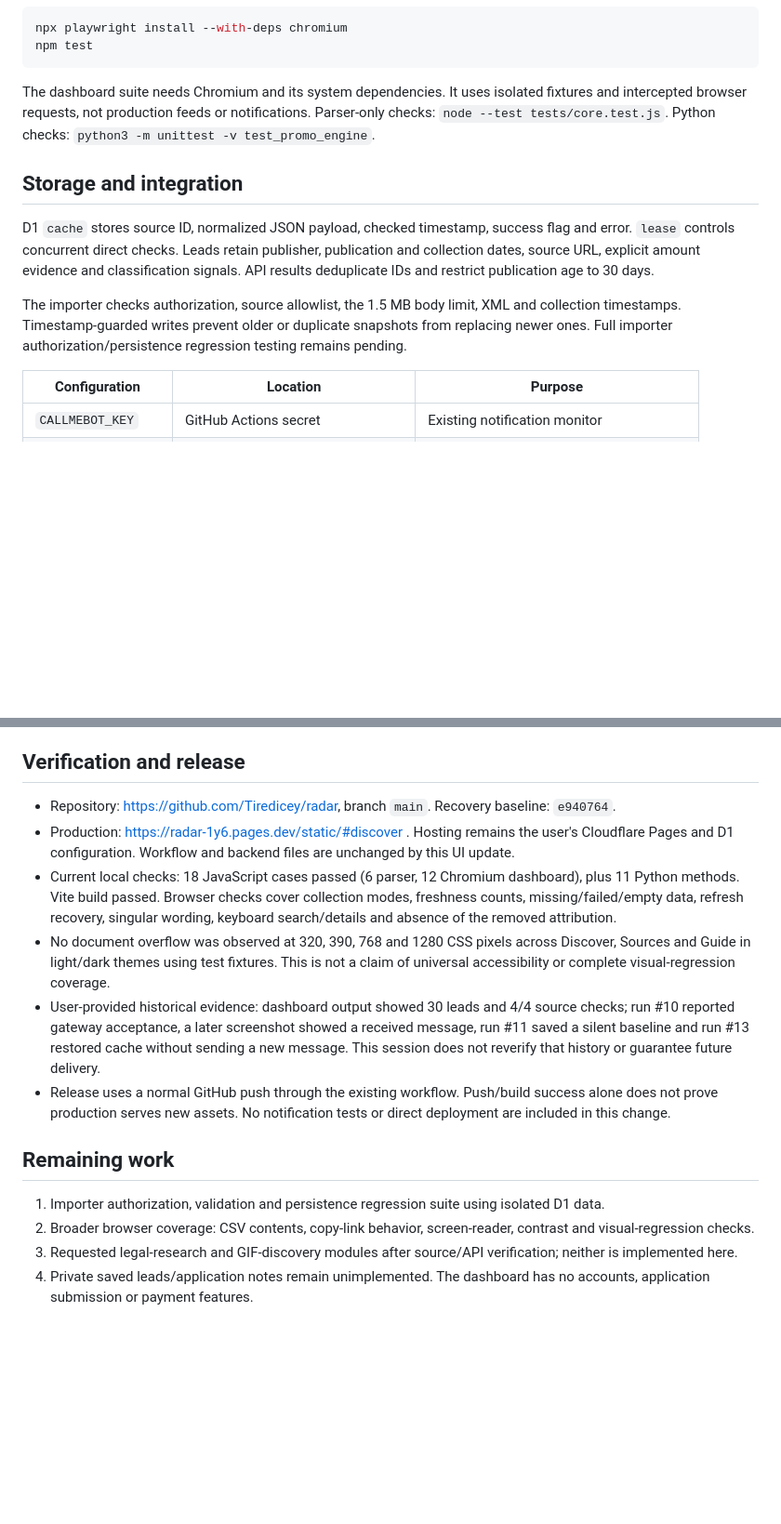
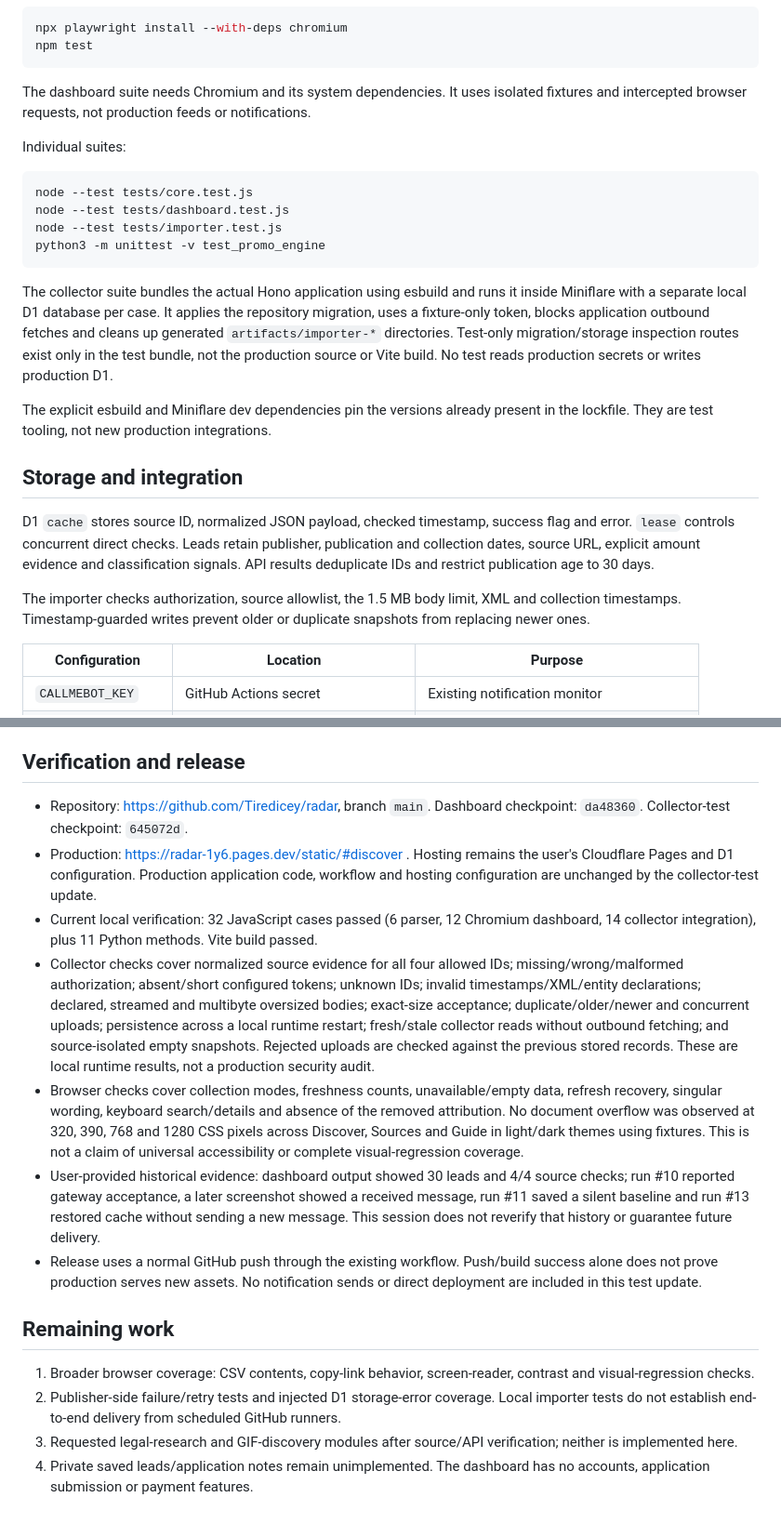
Before and after one commit to Tiredicey/radar, a Markdown page: README.md, 2 parts joined by grey strips. Shown at 93% size. Drawn GitHub-style; blank space fills up the shorter version.

Commit message:
Document verified collector regression coverage and remaining limits

````diff
--- a/README.md
+++ b/README.md
@@ -44,13 +44,26 @@ npx playwright install --with-deps chromium
 npm test
 ```
 
-The dashboard suite needs Chromium and its system dependencies. It uses isolated fixtures and intercepted browser requests, not production feeds or notifications. Parser-only checks: `node --test tests/core.test.js`. Python checks: `python3 -m unittest -v test_promo_engine`.
+The dashboard suite needs Chromium and its system dependencies. It uses isolated fixtures and intercepted browser requests, not production feeds or notifications.
+
+Individual suites:
+
+```sh
+node --test tests/core.test.js
+node --test tests/dashboard.test.js
+node --test tests/importer.test.js
+python3 -m unittest -v test_promo_engine
+```
+
+The collector suite bundles the actual Hono application using esbuild and runs it inside Miniflare with a separate local D1 database per case. It applies the repository migration, uses a fixture-only token, blocks application outbound fetches and cleans up generated `artifacts/importer-*` directories. Test-only migration/storage inspection routes exist only in the test bundle, not the production source or Vite build. No test reads production secrets or writes production D1.
+
+The explicit esbuild and Miniflare dev dependencies pin the versions already present in the lockfile. They are test tooling, not new production integrations.
 
 ## Storage and integration
 
 D1 `cache` stores source ID, normalized JSON payload, checked timestamp, success flag and error. `lease` controls concurrent direct checks. Leads retain publisher, publication and collection dates, source URL, explicit amount evidence and classification signals. API results deduplicate IDs and restrict publication age to 30 days.
 
-The importer checks authorization, source allowlist, the 1.5 MB body limit, XML and collection timestamps. Timestamp-guarded writes prevent older or duplicate snapshots from replacing newer ones. Full importer authorization/persistence regression testing remains pending.
+The importer checks authorization, source allowlist, the 1.5 MB body limit, XML and collection timestamps. Timestamp-guarded writes prevent older or duplicate snapshots from replacing newer ones.
 
 | Configuration | Location | Purpose |
 | --- | --- | --- |
@@ -65,16 +78,17 @@ Prefer the `CALLMEBOT_KEY` environment variable over command-line secrets. `--au
 
 ## Verification and release
 
-- Repository: https://github.com/Tiredicey/radar, branch `main`. Recovery baseline: `e940764`.
-- Production: https://radar-1y6.pages.dev/static/#discover . Hosting remains the user's Cloudflare Pages and D1 configuration. Workflow and backend files are unchanged by this UI update.
-- Current local checks: 18 JavaScript cases passed (6 parser, 12 Chromium dashboard), plus 11 Python methods. Vite build passed. Browser checks cover collection modes, freshness counts, missing/failed/empty data, refresh recovery, singular wording, keyboard search/details and absence of the removed attribution.
-- No document overflow was observed at 320, 390, 768 and 1280 CSS pixels across Discover, Sources and Guide in light/dark themes using test fixtures. This is not a claim of universal accessibility or complete visual-regression coverage.
+- Repository: https://github.com/Tiredicey/radar, branch `main`. Dashboard checkpoint: `da48360`. Collector-test checkpoint: `645072d`.
+- Production: https://radar-1y6.pages.dev/static/#discover . Hosting remains the user's Cloudflare Pages and D1 configuration. Production application code, workflow and hosting configuration are unchanged by the collector-test update.
+- Current local verification: 32 JavaScript cases passed (6 parser, 12 Chromium dashboard, 14 collector integration), plus 11 Python methods. Vite build passed.
+- Collector checks cover normalized source evidence for all four allowed IDs; missing/wrong/malformed authorization; absent/short configured tokens; unknown IDs; invalid timestamps/XML/entity declarations; declared, streamed and multibyte oversized bodies; exact-size acceptance; duplicate/older/newer and concurrent uploads; persistence across a local runtime restart; fresh/stale collector reads without outbound fetching; and source-isolated empty snapshots. Rejected uploads are checked against the previous stored records. These are local runtime results, not a production security audit.
+- Browser checks cover collection modes, freshness counts, unavailable/empty data, refresh recovery, singular wording, keyboard search/details and absence of the removed attribution. No document overflow was observed at 320, 390, 768 and 1280 CSS pixels across Discover, Sources and Guide in light/dark themes using fixtures. This is not a claim of universal accessibility or complete visual-regression coverage.
 - User-provided historical evidence: dashboard output showed 30 leads and 4/4 source checks; run #10 reported gateway acceptance, a later screenshot showed a received message, run #11 saved a silent baseline and run #13 restored cache without sending a new message. This session does not reverify that history or guarantee future delivery.
-- Release uses a normal GitHub push through the existing workflow. Push/build success alone does not prove production serves new assets. No notification tests or direct deployment are included in this change.
+- Release uses a normal GitHub push through the existing workflow. Push/build success alone does not prove production serves new assets. No notification sends or direct deployment are included in this test update.
 
 ## Remaining work
 
-1. Importer authorization, validation and persistence regression suite using isolated D1 data.
-2. Broader browser coverage: CSV contents, copy-link behavior, screen-reader, contrast and visual-regression checks.
+1. Broader browser coverage: CSV contents, copy-link behavior, screen-reader, contrast and visual-regression checks.
+2. Publisher-side failure/retry tests and injected D1 storage-error coverage. Local importer tests do not establish end-to-end delivery from scheduled GitHub runners.
 3. Requested legal-research and GIF-discovery modules after source/API verification; neither is implemented here.
 4. Private saved leads/application notes remain unimplemented. The dashboard has no accounts, application submission or payment features.
````
Also changed, not shown: other parts of README.md (+1 -1 lines).
